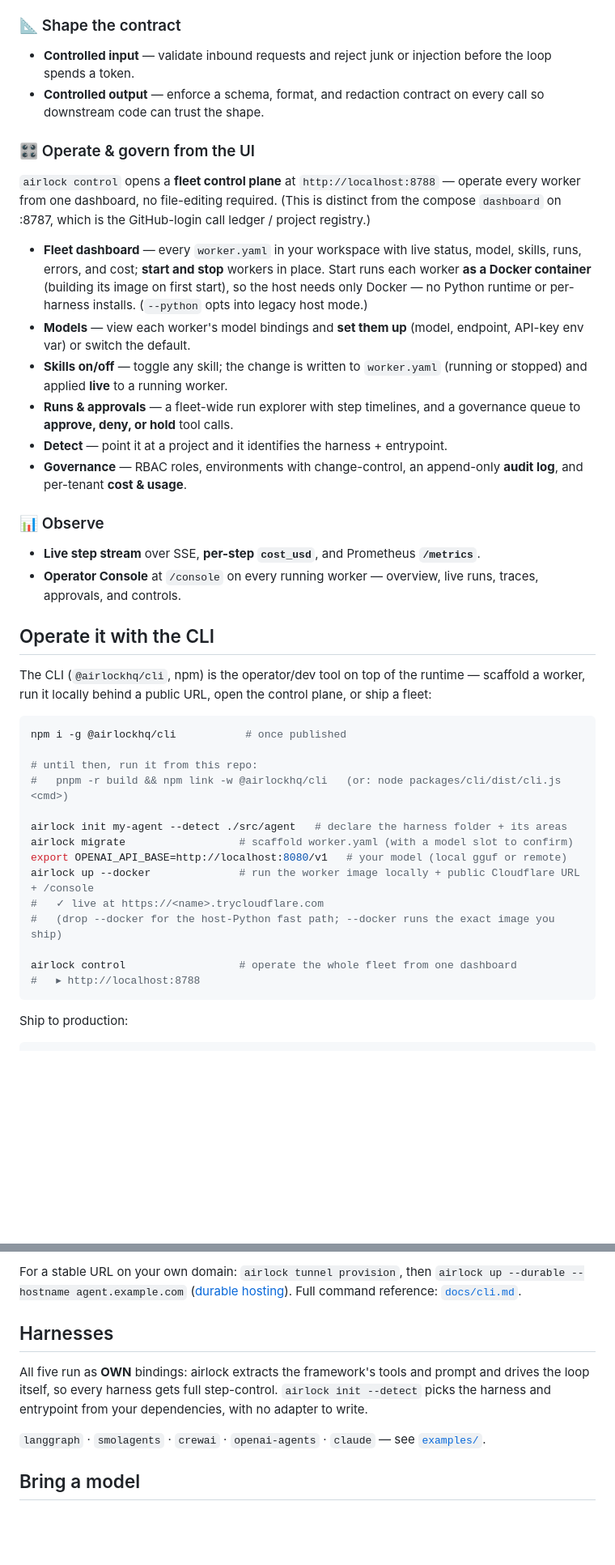
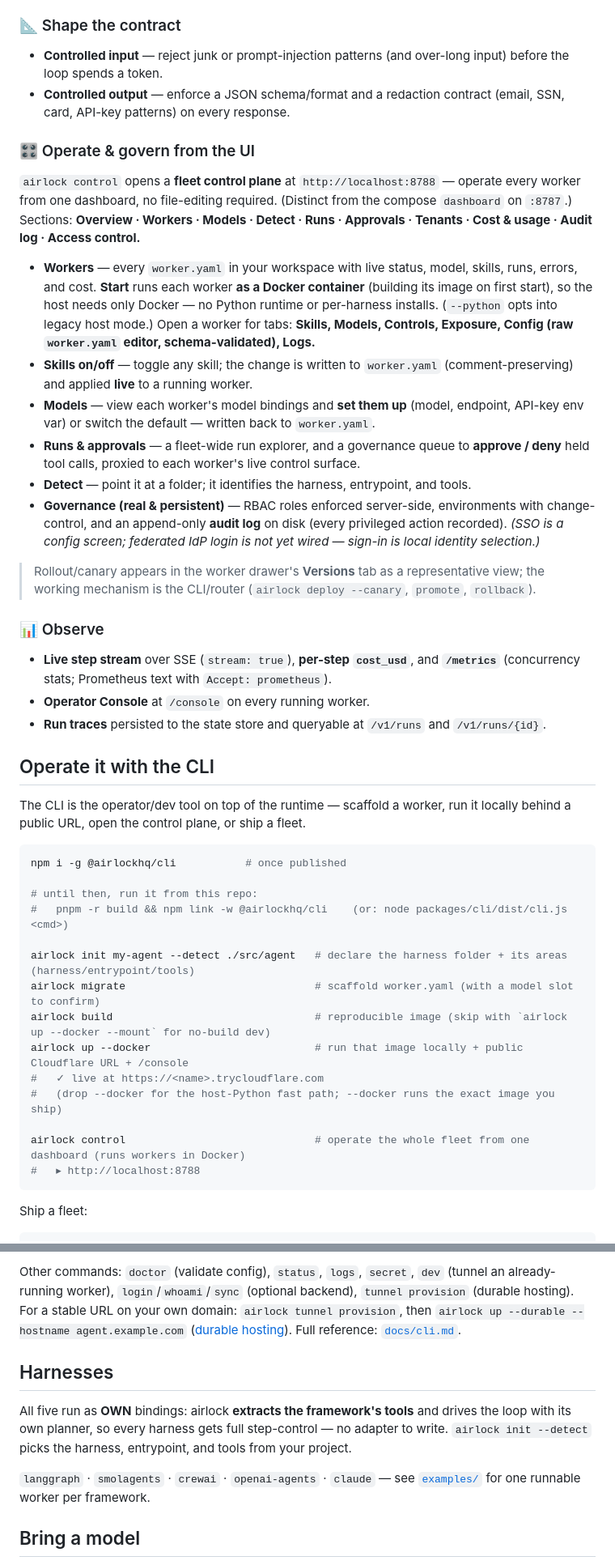
Before and after one commit to Okohedeki/airlock, a Markdown page: README.md, 2 parts joined by grey strips. Shown at 81% size. Drawn GitHub-style; blank space fills up the shorter version.

````diff
--- a/README.md
+++ b/README.md
@@ -111,46 +110,49 @@ Running the loop yourself is what unlocks the rest. A gateway in front of the ag
 
 ### 📐 Shape the contract
 
-- **Controlled input** — validate inbound requests and reject junk or injection before the loop spends a token.
-- **Controlled output** — enforce a schema, format, and redaction contract on every call so downstream code can trust the shape.
+- **Controlled input** — reject junk or prompt-injection patterns (and over-long input) before the loop spends a token.
+- **Controlled output** — enforce a JSON schema/format and a redaction contract (email, SSN, card, API-key patterns) on every response.
 
 ### 🎛️ Operate & govern from the UI
 
-`airlock control` opens a **fleet control plane** at `http://localhost:8788` — operate every worker from one dashboard, no file-editing required. (This is distinct from the compose `dashboard` on :8787, which is the GitHub-login call ledger / project registry.)
+`airlock control` opens a **fleet control plane** at `http://localhost:8788` — operate every worker from one dashboard, no file-editing required. (Distinct from the compose `dashboard` on `:8787`.) Sections: **Overview · Workers · Models · Detect · Runs · Approvals · Tenants · Cost & usage · Audit log · Access control.**
 
-- **Fleet dashboard** — every `worker.yaml` in your workspace with live status, model, skills, runs, errors, and cost; **start and stop** workers in place. Start runs each worker **as a Docker container** (building its image on first start), so the host needs only Docker — no Python runtime or per-harness installs. (`--python` opts into legacy host mode.)
-- **Models** — view each worker's model bindings and **set them up** (model, endpoint, API-key env var) or switch the default.
-- **Skills on/off** — toggle any skill; the change is written to `worker.yaml` (running or stopped) and applied **live** to a running worker.
-- **Runs & approvals** — a fleet-wide run explorer with step timelines, and a governance queue to **approve, deny, or hold** tool calls.
-- **Detect** — point it at a project and it identifies the harness + entrypoint.
-- **Governance** — RBAC roles, environments with change-control, an append-only **audit log**, and per-tenant **cost & usage**.
+- **Workers** — every `worker.yaml` in your workspace with live status, model, skills, runs, errors, and cost. **Start** runs each worker **as a Docker container** (building its image on first start), so the host needs only Docker — no Python runtime or per-harness installs. (`--python` opts into legacy host mode.) Open a worker for tabs: **Skills, Models, Controls, Exposure, Config (raw `worker.yaml` editor, schema-validated), Logs.**
+- **Skills on/off** — toggle any skill; the change is written to `worker.yaml` (comment-preserving) and applied **live** to a running worker.
+- **Models** — view each worker's model bindings and **set them up** (model, endpoint, API-key env var) or switch the default — written back to `worker.yaml`.
+- **Runs & approvals** — a fleet-wide run explorer, and a governance queue to **approve / deny** held tool calls, proxied to each worker's live control surface.
+- **Detect** — point it at a folder; it identifies the harness, entrypoint, and tools.
+- **Governance (real & persistent)** — RBAC roles enforced server-side, environments with change-control, and an append-only **audit log** on disk (every privileged action recorded). *(SSO is a config screen; federated IdP login is not yet wired — sign-in is local identity selection.)*
+
+> Rollout/canary appears in the worker drawer's **Versions** tab as a representative view; the working mechanism is the CLI/router (`airlock deploy --canary`, `promote`, `rollback`).
 
 ### 📊 Observe
 
-- **Live step stream** over SSE, **per-step `cost_usd`**, and Prometheus **`/metrics`**.
-- **Operator Console** at `/console` on every running worker — overview, live runs, traces, approvals, and controls.
+- **Live step stream** over SSE (`stream: true`), **per-step `cost_usd`**, and **`/metrics`** (concurrency stats; Prometheus text with `Accept: prometheus`).
+- **Operator Console** at `/console` on every running worker.
+- **Run traces** persisted to the state store and queryable at `/v1/runs` and `/v1/runs/{id}`.
 
 ## Operate it with the CLI
 
-The CLI (`@airlockhq/cli`, npm) is the operator/dev tool on top of the runtime — scaffold a worker, run it locally behind a public URL, open the control plane, or ship a fleet:
+The CLI is the operator/dev tool on top of the runtime — scaffold a worker, run it locally behind a public URL, open the control plane, or ship a fleet.
 
 ```bash
 npm i -g @airlockhq/cli           # once published
 
 # until then, run it from this repo:
-#   pnpm -r build && npm link -w @airlockhq/cli   (or: node packages/cli/dist/cli.js <cmd>)
+#   pnpm -r build && npm link -w @airlockhq/cli    (or: node packages/cli/dist/cli.js <cmd>)
 
-airlock init my-agent --detect ./src/agent   # declare the harness folder + its areas
-airlock migrate                  # scaffold worker.yaml (with a model slot to confirm)
-export OPENAI_API_BASE=http://localhost:8080/v1   # your model (local gguf or remote)
-airlock up --docker              # run the worker image locally + public Cloudflare URL + /console
+airlock init my-agent --detect ./src/agent   # declare the harness folder + its areas (harness/entrypoint/tools)
+airlock migrate                              # scaffold worker.yaml (with a model slot to confirm)
+airlock build                                # reproducible image (skip with `airlock up --docker --mount` for no-build dev)
+airlock up --docker                          # run that image locally + public Cloudflare URL + /console
 #   ✓ live at https://<name>.trycloudflare.com
 #   (drop --docker for the host-Python fast path; --docker runs the exact image you ship)
 
-airlock control                  # operate the whole fleet from one dashboard
+airlock control                              # operate the whole fleet from one dashboard (runs workers in Docker)
 #   ▸ http://localhost:8788
 ```
 
-Ship to production:
+Ship a fleet:
 
 ```bash
@@ -160,12 +163,12 @@ airlock promote | rollback             # canary → 100%, or instant revert
 ```
 
-For a stable URL on your own domain: `airlock tunnel provision`, then `airlock up --durable --hostname agent.example.com` ([durable hosting](./docs/durable-hosting.md)). Full command reference: [`docs/cli.md`](./docs/cli.md).
+Other commands: `doctor` (validate config), `status`, `logs`, `secret`, `dev` (tunnel an already-running worker), `login`/`whoami`/`sync` (optional backend), `tunnel provision` (durable hosting). For a stable URL on your own domain: `airlock tunnel provision`, then `airlock up --durable --hostname agent.example.com` ([durable hosting](./docs/durable-hosting.md)). Full reference: [`docs/cli.md`](./docs/cli.md).
 
 ## Harnesses
 
-All five run as **OWN** bindings: airlock extracts the framework's tools and prompt and drives the loop itself, so every harness gets full step-control. `airlock init --detect` picks the harness and entrypoint from your dependencies, with no adapter to write.
+All five run as **OWN** bindings: airlock **extracts the framework's tools** and drives the loop with its own planner, so every harness gets full step-control — no adapter to write. `airlock init --detect` picks the harness, entrypoint, and tools from your project.
 
-`langgraph` · `smolagents` · `crewai` · `openai-agents` · `claude` — see [`examples/`](./examples/).
+`langgraph` · `smolagents` · `crewai` · `openai-agents` · `claude` — see [`examples/`](./examples/) for one runnable worker per framework.
 
 ## Bring a model
 
````
Also changed, not shown: other parts of README.md (+39 -39 lines).
